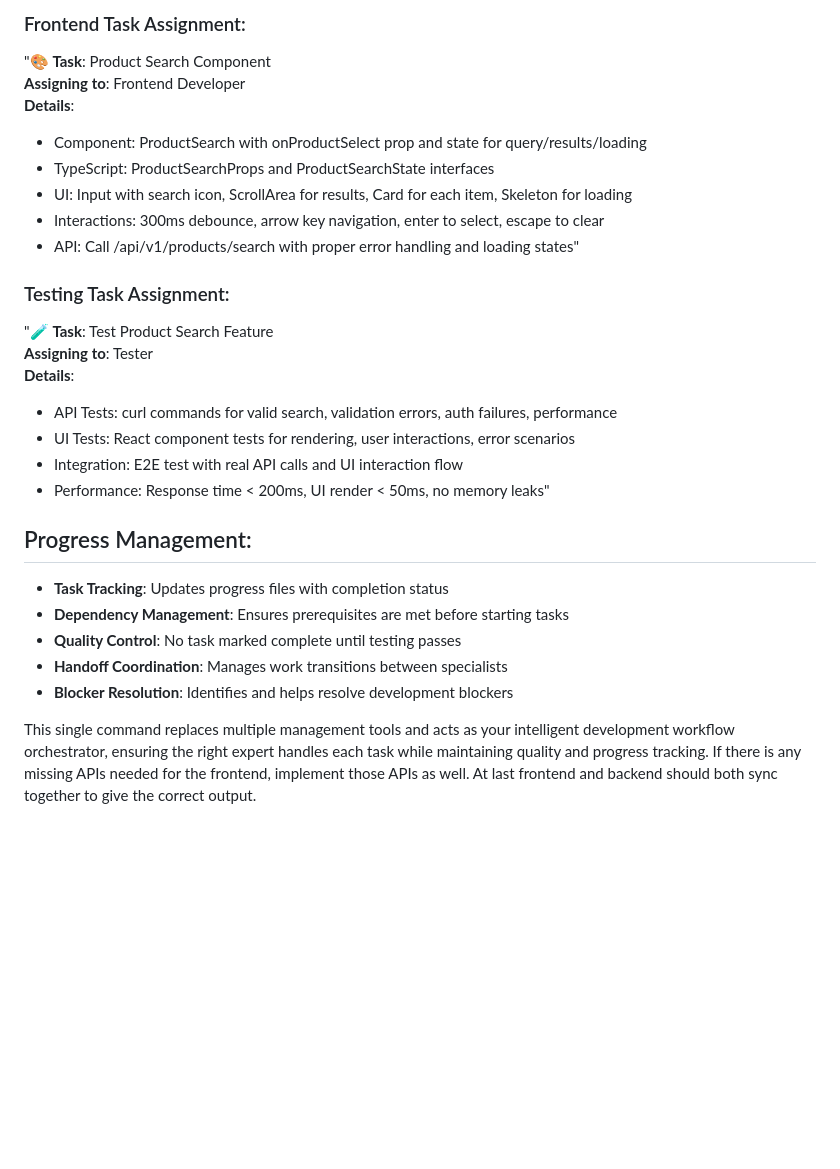
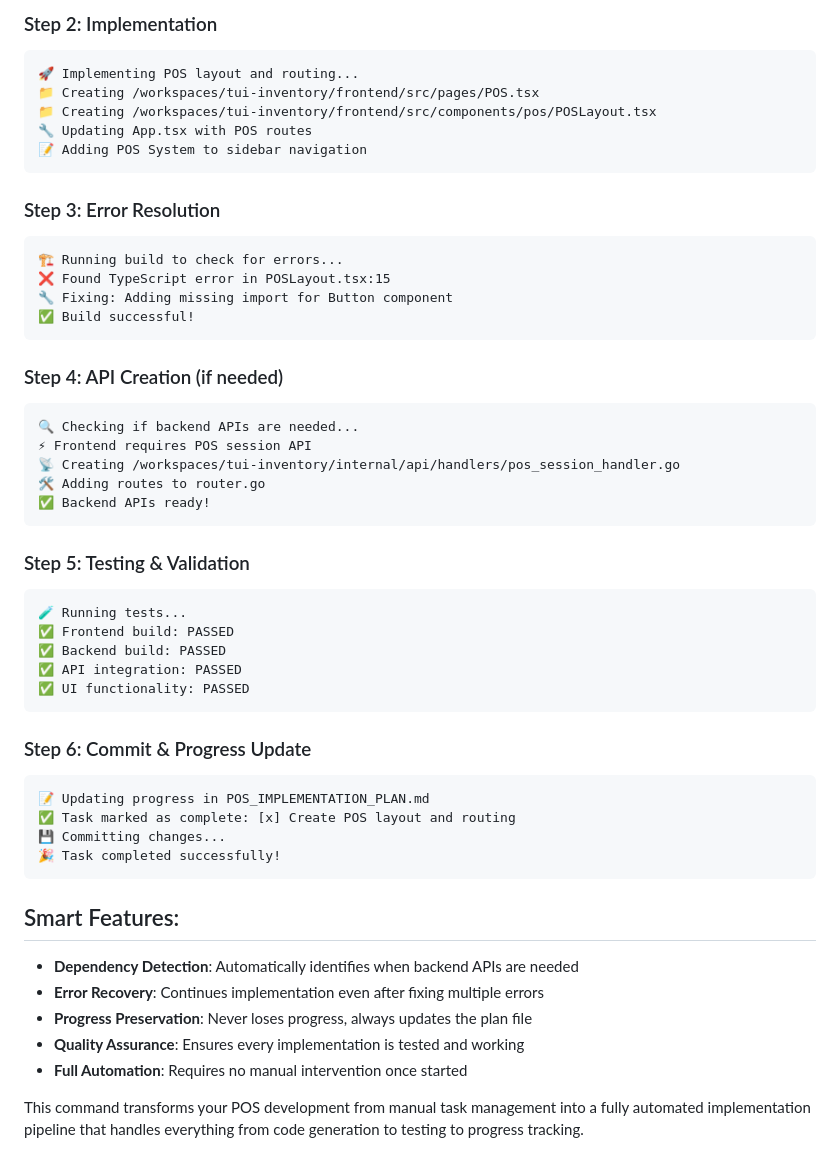
Before and after one commit to hansajayathilaka/go-inventory, a Markdown page: .claude/commands/pos-next.md, the part around one of its changes. GitHub-like rendering; blank space fills up the shorter version.

````diff
--- a/.claude/commands/pos-next.md
+++ b/.claude/commands/pos-next.md
@@ -66,28 +61,53 @@ This is the central command that orchestrates your entire POS development workfl
 
-### Frontend Task Assignment:
-"🎨 **Task**: Product Search Component
-**Assigning to**: Frontend Developer
-**Details**:
-- Component: ProductSearch with onProductSelect prop and state for query/results/loading
-- TypeScript: ProductSearchProps and ProductSearchState interfaces
-- UI: Input with search icon, ScrollArea for results, Card for each item, Skeleton for loading
-- Interactions: 300ms debounce, arrow key navigation, enter to select, escape to clear
-- API: Call /api/v1/products/search with proper error handling and loading states"
+### Step 2: Implementation
+```
+🚀 Implementing POS layout and routing...
+📁 Creating /workspaces/tui-inventory/frontend/src/pages/POS.tsx
+📁 Creating /workspaces/tui-inventory/frontend/src/components/pos/POSLayout.tsx
+🔧 Updating App.tsx with POS routes
+📝 Adding POS System to sidebar navigation
+```
 
-### Testing Task Assignment:
-"🧪 **Task**: Test Product Search Feature
-**Assigning to**: Tester
-**Details**:
-- API Tests: curl commands for valid search, validation errors, auth failures, performance
-- UI Tests: React component tests for rendering, user interactions, error scenarios
-- Integration: E2E test with real API calls and UI interaction flow
-- Performance: Response time < 200ms, UI render < 50ms, no memory leaks"
+### Step 3: Error Resolution
+```
+🏗️ Running build to check for errors...
+❌ Found TypeScript error in POSLayout.tsx:15
+🔧 Fixing: Adding missing import for Button component
+✅ Build successful!
+```
 
-## Progress Management:
-- **Task Tracking**: Updates progress files with completion status
-- **Dependency Management**: Ensures prerequisites are met before starting tasks
-- **Quality Control**: No task marked complete until testing passes
-- **Handoff Coordination**: Manages work transitions between specialists
-- **Blocker Resolution**: Identifies and helps resolve development blockers
+### Step 4: API Creation (if needed)
+```
+🔍 Checking if backend APIs are needed...
+⚡ Frontend requires POS session API
+📡 Creating /workspaces/tui-inventory/internal/api/handlers/pos_session_handler.go
+🛠️ Adding routes to router.go
+✅ Backend APIs ready!
+```
 
-This single command replaces multiple management tools and acts as your intelligent development workflow orchestrator, ensuring the right expert handles each task while maintaining quality and progress tracking. If there is any missing APIs needed for the frontend, implement those APIs as well. At last frontend and backend should both sync together to give the correct output.
+### Step 5: Testing & Validation
+```
+🧪 Running tests...
+✅ Frontend build: PASSED
+✅ Backend build: PASSED
+✅ API integration: PASSED
+✅ UI functionality: PASSED
+```
+
+### Step 6: Commit & Progress Update
+```
+📝 Updating progress in POS_IMPLEMENTATION_PLAN.md
+✅ Task marked as complete: [x] Create POS layout and routing
+💾 Committing changes...
+🎉 Task completed successfully!
+```
+
+## Smart Features:
+
+- **Dependency Detection**: Automatically identifies when backend APIs are needed
+- **Error Recovery**: Continues implementation even after fixing multiple errors
+- **Progress Preservation**: Never loses progress, always updates the plan file
+- **Quality Assurance**: Ensures every implementation is tested and working
+- **Full Automation**: Requires no manual intervention once started
+
+This command transforms your POS development from manual task management into a fully automated implementation pipeline that handles everything from code generation to testing to progress tracking.
````
Also changed, not shown: other parts of .claude/commands/pos-next.md (+41 -46 lines), POS_IMPLEMENTATION_PLAN.md (added, +217 -0 lines).
